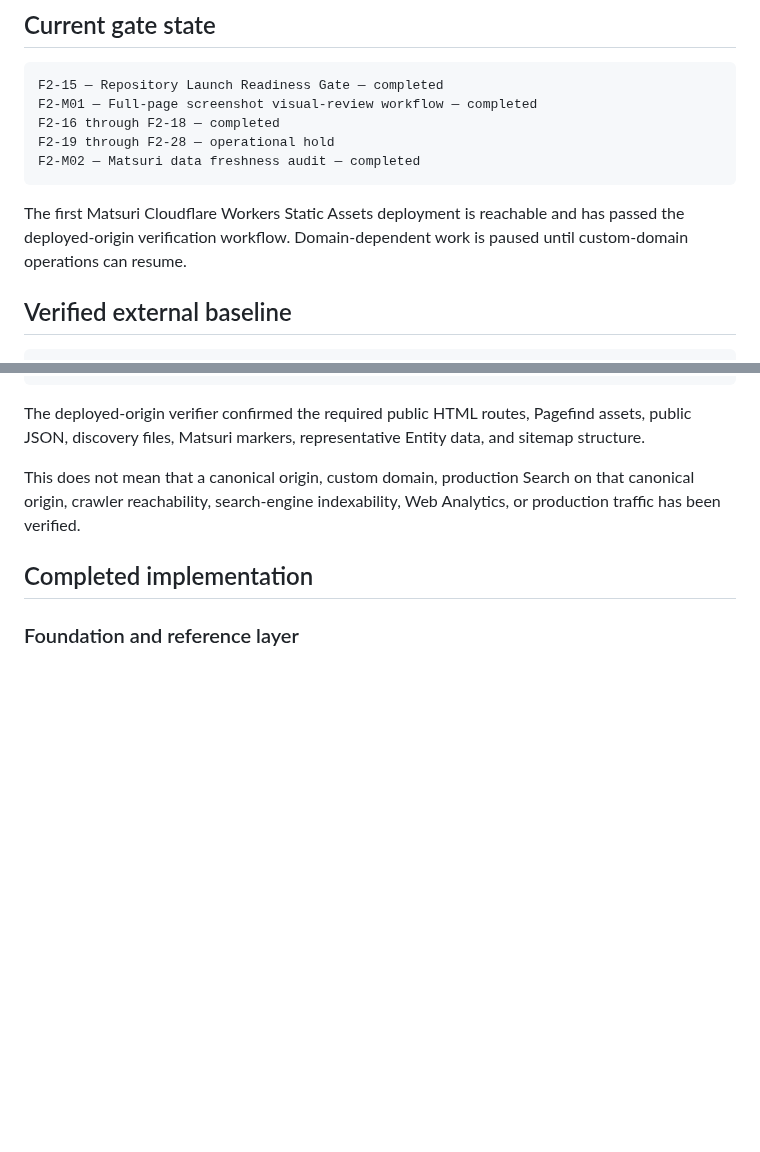
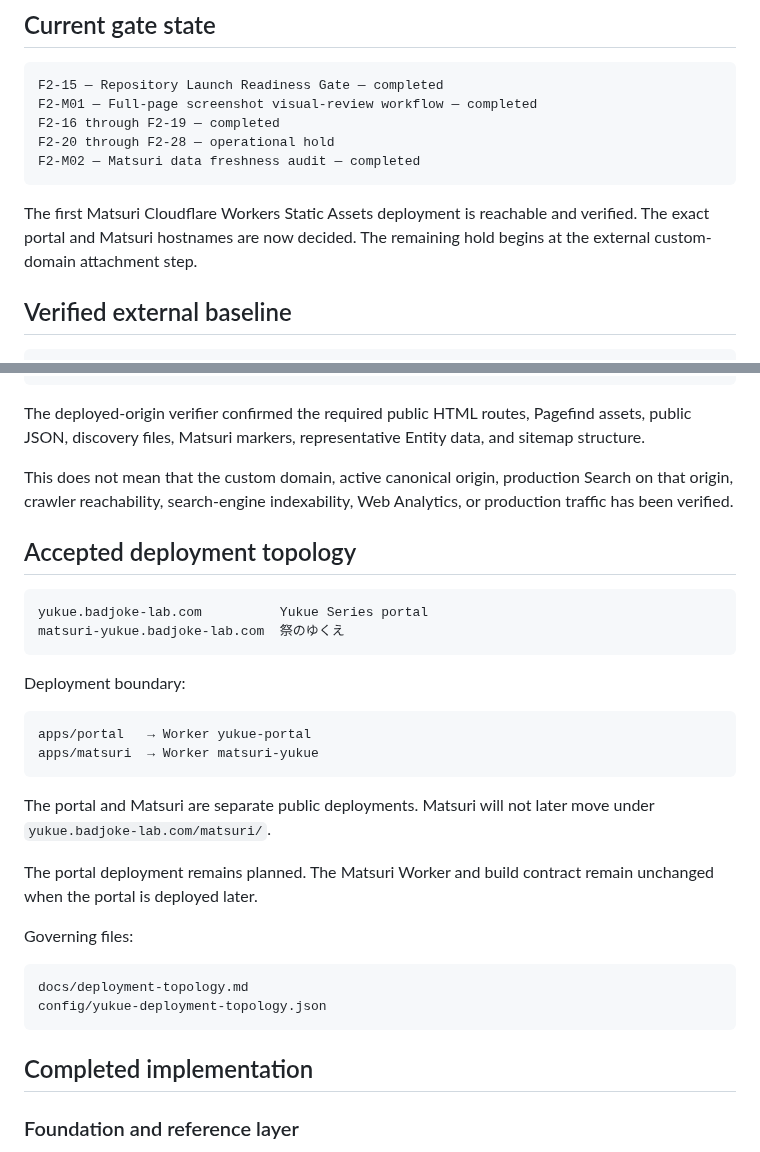
Before and after one commit to badjoke-lab/yukue, a Markdown page: docs/project-status.md, 2 parts joined by grey strips. Drawn GitHub-style; blank space fills up the shorter version.

````diff
--- a/docs/project-status.md
+++ b/docs/project-status.md
@@ -13,12 +13,12 @@ Execution Stage F — Launch Preparation
 ```text
 F2-15 — Repository Launch Readiness Gate — completed
 F2-M01 — Full-page screenshot visual-review workflow — completed
-F2-16 through F2-18 — completed
-F2-19 through F2-28 — operational hold
+F2-16 through F2-19 — completed
+F2-20 through F2-28 — operational hold
 F2-M02 — Matsuri data freshness audit — completed
 ```
 
-The first Matsuri Cloudflare Workers Static Assets deployment is reachable and has passed the deployed-origin verification workflow. Domain-dependent work is paused until custom-domain operations can resume.
+The first Matsuri Cloudflare Workers Static Assets deployment is reachable and verified. The exact portal and Matsuri hostnames are now decided. The remaining hold begins at the external custom-domain attachment step.
 
 ## Verified external baseline
 
@@ -41,7 +41,32 @@ f6fdd5055c2712838ef30ed54048abf7f0674b4c
 
 The deployed-origin verifier confirmed the required public HTML routes, Pagefind assets, public JSON, discovery files, Matsuri markers, representative Entity data, and sitemap structure.
 
-This does not mean that a canonical origin, custom domain, production Search on that canonical origin, crawler reachability, search-engine indexability, Web Analytics, or production traffic has been verified.
+This does not mean that the custom domain, active canonical origin, production Search on that origin, crawler reachability, search-engine indexability, Web Analytics, or production traffic has been verified.
+
+## Accepted deployment topology
+
+```text
+yukue.badjoke-lab.com          Yukue Series portal
+matsuri-yukue.badjoke-lab.com  祭のゆくえ
+```
+
+Deployment boundary:
+
+```text
+apps/portal   → Worker yukue-portal
+apps/matsuri  → Worker matsuri-yukue
+```
+
+The portal and Matsuri are separate public deployments. Matsuri will not later move under `yukue.badjoke-lab.com/matsuri/`.
+
+The portal deployment remains planned. The Matsuri Worker and build contract remain unchanged when the portal is deployed later.
+
+Governing files:
+
+```text
+docs/deployment-topology.md
+config/yukue-deployment-topology.json
+```
 
 ## Completed implementation
 
````
Also changed, not shown: other parts of docs/project-status.md (+26 -10 lines).
